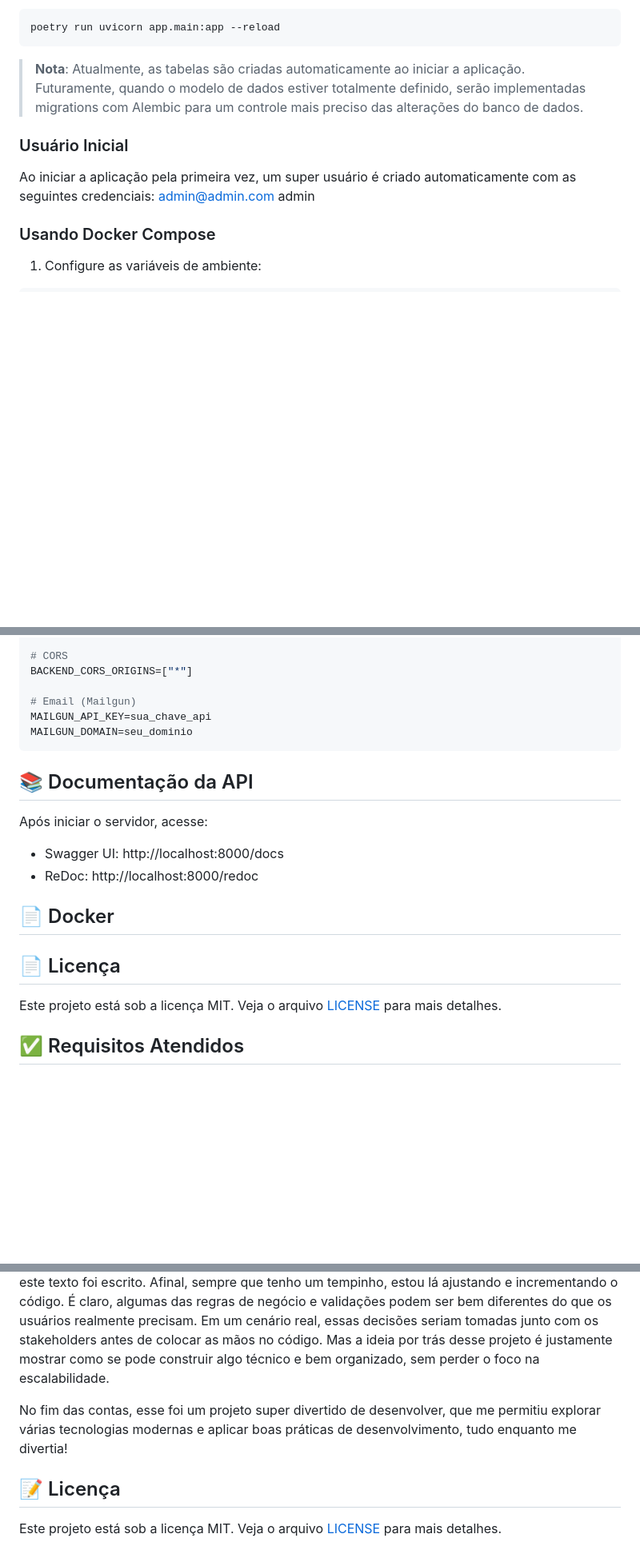
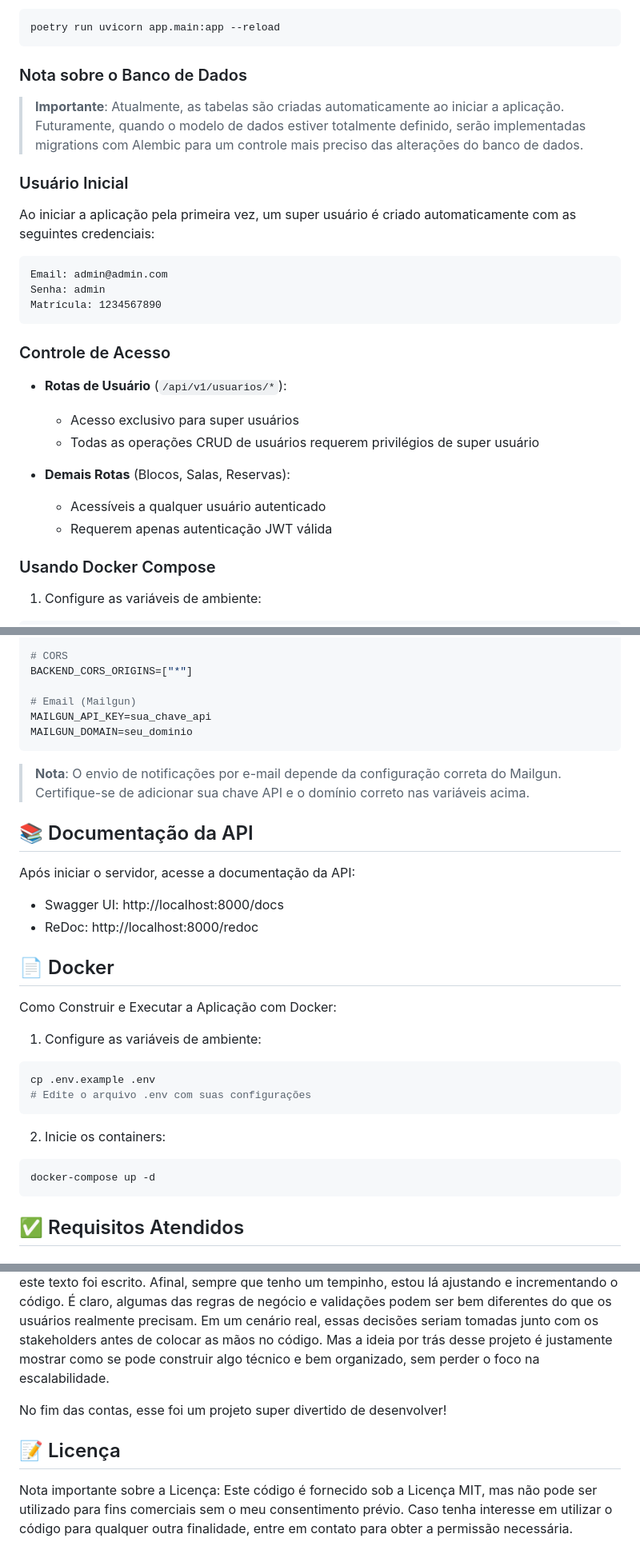
Before and after one commit to joaosantosg/reserva-salas-uni, a Markdown page: README.md, 3 parts joined by grey strips. Shown: that part at 80% size. GitHub-like rendering; blank space fills up the shorter version.

````diff
--- a/README.md
+++ b/README.md
@@ -64,14 +65,25 @@ cp .env.example .env
 poetry run uvicorn app.main:app --reload
 ```
 
-> **Nota**: Atualmente, as tabelas são criadas automaticamente ao iniciar a aplicação. Futuramente, quando o modelo de dados estiver totalmente definido, serão implementadas migrations com Alembic para um controle mais preciso das alterações do banco de dados.
+### Nota sobre o Banco de Dados
+> **Importante**: Atualmente, as tabelas são criadas automaticamente ao iniciar a aplicação. Futuramente, quando o modelo de dados estiver totalmente definido, serão implementadas migrations com Alembic para um controle mais preciso das alterações do banco de dados.
 
 ### Usuário Inicial
+Ao iniciar a aplicação pela primeira vez, um super usuário é criado automaticamente com as seguintes credenciais:
+```
+Email: admin@admin.com
+Senha: admin
+Matrícula: 1234567890
+```
 
-Ao iniciar a aplicação pela primeira vez, um super usuário é criado automaticamente com as seguintes credenciais:
-admin@admin.com
-admin
+### Controle de Acesso
+- **Rotas de Usuário** (`/api/v1/usuarios/*`):
+  - Acesso exclusivo para super usuários
+  - Todas as operações CRUD de usuários requerem privilégios de super usuário
 
+- **Demais Rotas** (Blocos, Salas, Reservas):
+  - Acessíveis a qualquer usuário autenticado
+  - Requerem apenas autenticação JWT válida
 
 ### Usando Docker Compose
 
@@ -126,19 +138,27 @@ MAILGUN_API_KEY=sua_chave_api
 MAILGUN_DOMAIN=seu_dominio
 ```
 
+> **Nota**: O envio de notificações por e-mail depende da configuração correta do Mailgun. Certifique-se de adicionar sua chave API e o domínio correto nas variáveis acima.
+
 ## 📚 Documentação da API
 
-Após iniciar o servidor, acesse:
+Após iniciar o servidor, acesse a documentação da API:
 - Swagger UI: http://localhost:8000/docs
 - ReDoc: http://localhost:8000/redoc
 
 ## 📄 Docker
 
+Como Construir e Executar a Aplicação com Docker:
+1. Configure as variáveis de ambiente:
+```bash
+cp .env.example .env
+# Edite o arquivo .env com suas configurações
+```
 
-
-## 📄 Licença
-
-Este projeto está sob a licença MIT. Veja o arquivo [LICENSE](LICENSE) para mais detalhes.
+2. Inicie os containers:
+```bash
+docker-compose up -d
+```
 
 ## ✅ Requisitos Atendidos
 
@@ -205,8 +223,8 @@ Foi um ótimo exercício que trouxe muito aprendizado e me deixou empolgado para
 Atualmente, estou trabalhando em um frontend para dar vida aos dados e tornar essa solução ainda mais incrível. Como estamos falando de uma POC (Prova de Conceito), o projeto está sempre evoluindo – o que você vê aqui provavelmente já passou por várias melhorias e novas funcionalidades desde que este texto foi escrito. Afinal, sempre que tenho um tempinho, estou lá ajustando e incrementando o código.
 É claro, algumas das regras de negócio e validações podem ser bem diferentes do que os usuários realmente precisam. Em um cenário real, essas decisões seriam tomadas junto com os stakeholders antes de colocar as mãos no código. Mas a ideia por trás desse projeto é justamente mostrar como se pode construir algo técnico e bem organizado, sem perder o foco na escalabilidade.
 
-No fim das contas, esse foi um projeto super divertido de desenvolver, que me permitiu explorar várias tecnologias modernas e aplicar boas práticas de desenvolvimento, tudo enquanto me divertia!
+No fim das contas, esse foi um projeto super divertido de desenvolver!
 
 ## 📝 Licença
 
-Este projeto está sob a licença MIT. Veja o arquivo [LICENSE](LICENSE) para mais detalhes.
+Nota importante sobre a Licença: Este código é fornecido sob a Licença MIT, mas não pode ser utilizado para fins comerciais sem o meu consentimento prévio. Caso tenha interesse em utilizar o código para qualquer outra finalidade, entre em contato para obter a permissão necessária.
````
Also changed, not shown: other parts of README.md (+13 -14 lines).
